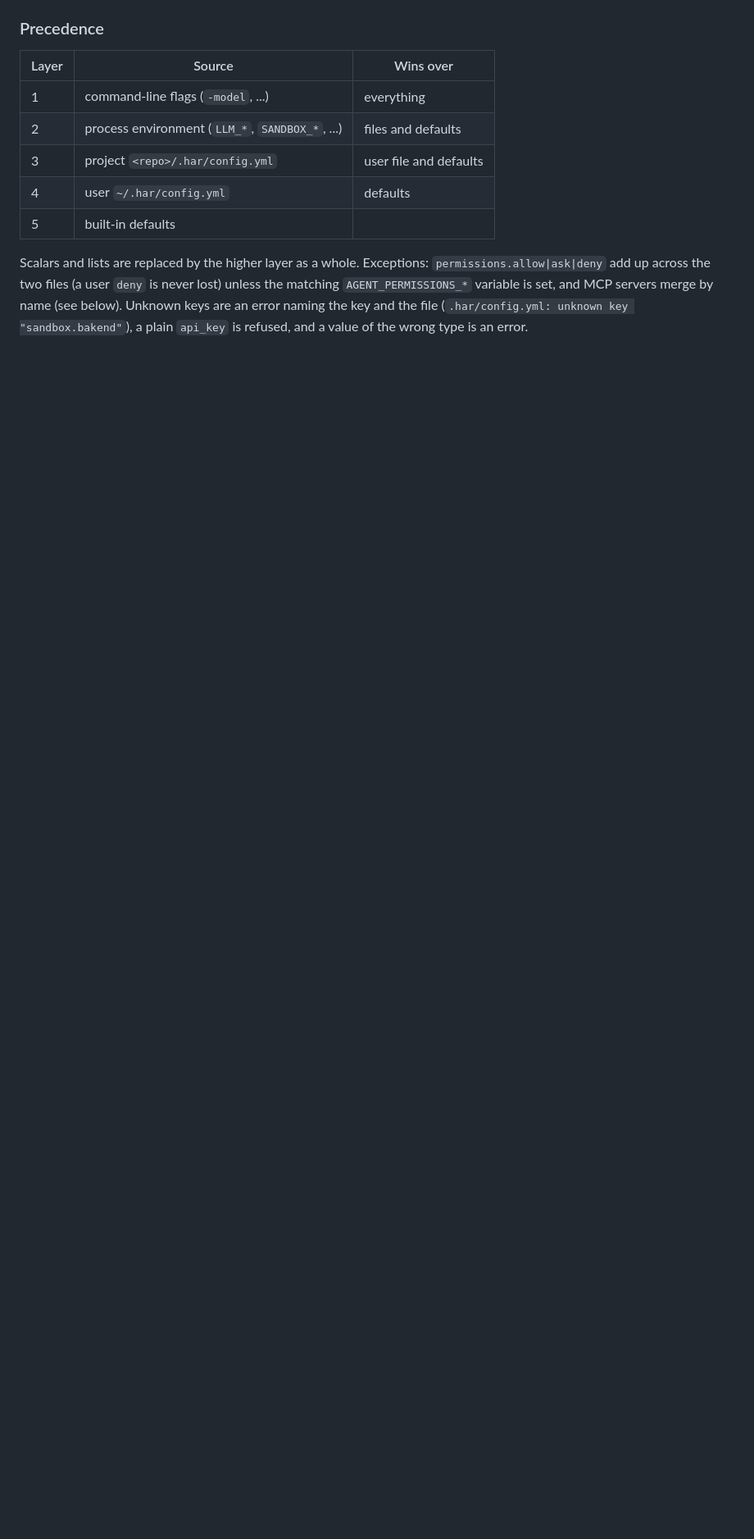
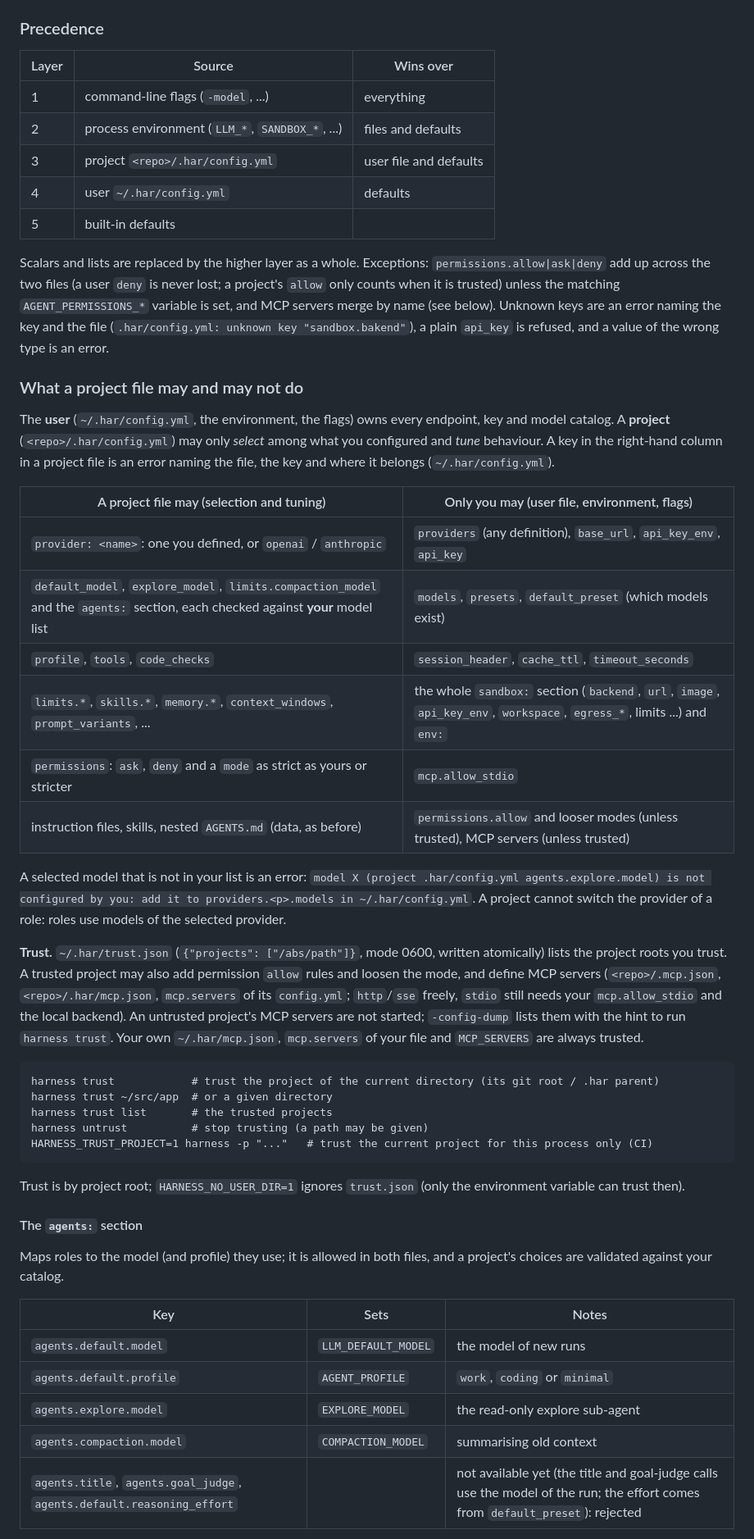
Before and after one commit to 7ar-chat/harness, a Markdown page: README.md, the part around one of its changes. Shown at 82% size. Rendered like a GitHub page; blank space fills up the shorter version.

Commit message:
Docs: what a project file may and may not do, trust, the agents: schema; embedding checklist
Co-Authored-By: Claude Sonnet 5.5 <noreply@anthropic.com>

````diff
--- a/README.md
+++ b/README.md
@@ -614,6 +609,54 @@ root. `harness -config-dump` prints the effective configuration with the source
 | 5 | built-in defaults | |
 
 Scalars and lists are replaced by the higher layer as a whole. Exceptions: `permissions.allow|ask|deny` add up across the two
-files (a user `deny` is never lost) unless the matching `AGENT_PERMISSIONS_*` variable is set, and MCP servers merge by name
-(see below). Unknown keys are an error naming the key and the file (`.har/config.yml: unknown key "sandbox.bakend"`), a
+files (a user `deny` is never lost; a project's `allow` only counts when it is trusted) unless the matching `AGENT_PERMISSIONS_*`
+variable is set, and MCP servers merge by name (see below). Unknown keys are an error naming the key and the file (`.har/config.yml: unknown key "sandbox.bakend"`), a
 plain `api_key` is refused, and a value of the wrong type is an error.
+
+### What a project file may and may not do
+
+The **user** (`~/.har/config.yml`, the environment, the flags) owns every endpoint, key and model catalog. A **project**
+(`<repo>/.har/config.yml`) may only *select* among what you configured and *tune* behaviour. A key in the right-hand column in a
+project file is an error naming the file, the key and where it belongs (`~/.har/config.yml`).
+
+| A project file may (selection and tuning) | Only you may (user file, environment, flags) |
+|---|---|
+| `provider: <name>`: one you defined, or `openai` / `anthropic` | `providers` (any definition), `base_url`, `api_key_env`, `api_key` |
+| `default_model`, `explore_model`, `limits.compaction_model` and the `agents:` section, each checked against **your** model list | `models`, `presets`, `default_preset` (which models exist) |
+| `profile`, `tools`, `code_checks` | `session_header`, `cache_ttl`, `timeout_seconds` |
+| `limits.*`, `skills.*`, `memory.*`, `context_windows`, `prompt_variants`, ... | the whole `sandbox:` section (`backend`, `url`, `image`, `api_key_env`, `workspace`, `egress_*`, limits ...) and `env:` |
+| `permissions`: `ask`, `deny` and a `mode` as strict as yours or stricter | `mcp.allow_stdio` |
+| instruction files, skills, nested `AGENTS.md` (data, as before) | `permissions.allow` and looser modes (unless trusted), MCP servers (unless trusted) |
+
+A selected model that is not in your list is an error: `model X (project .har/config.yml agents.explore.model) is not configured by you:
+add it to providers.<p>.models in ~/.har/config.yml`. A project cannot switch the provider of a role: roles use models of the
+selected provider.
+
+**Trust.** `~/.har/trust.json` (`{"projects": ["/abs/path"]}`, mode 0600, written atomically) lists the project roots you trust. A
+trusted project may also add permission `allow` rules and loosen the mode, and define MCP servers (`<repo>/.mcp.json`,
+`<repo>/.har/mcp.json`, `mcp.servers` of its `config.yml`; `http`/`sse` freely, `stdio` still needs your `mcp.allow_stdio` and the
+local backend). An untrusted project's MCP servers are not started; `-config-dump` lists them with the hint to run `harness trust`.
+Your own `~/.har/mcp.json`, `mcp.servers` of your file and `MCP_SERVERS` are always trusted.
+
+```
+harness trust            # trust the project of the current directory (its git root / .har parent)
+harness trust ~/src/app  # or a given directory
+harness trust list       # the trusted projects
+harness untrust          # stop trusting (a path may be given)
+HARNESS_TRUST_PROJECT=1 harness -p "..."   # trust the current project for this process only (CI)
+```
+
+Trust is by project root; `HARNESS_NO_USER_DIR=1` ignores `trust.json` (only the environment variable can trust then).
+
+#### The `agents:` section
+
+Maps roles to the model (and profile) they use; it is allowed in both files, and a project's choices are validated against your catalog.
+
+| Key | Sets | Notes |
+|---|---|---|
+| `agents.default.model` | `LLM_DEFAULT_MODEL` | the model of new runs |
+| `agents.default.profile` | `AGENT_PROFILE` | `work`, `coding` or `minimal` |
+| `agents.explore.model` | `EXPLORE_MODEL` | the read-only explore sub-agent |
+| `agents.compaction.model` | `COMPACTION_MODEL` | summarising old context |
+| `agents.title`, `agents.goal_judge`, `agents.default.reasoning_effort` | | not available yet (the title and goal-judge calls use the model of the run; the effort comes from `default_preset`): rejected |
+
````
Also changed, not shown: other parts of README.md (+27 -15 lines), docs/embedding.md (+1 -1 lines).
